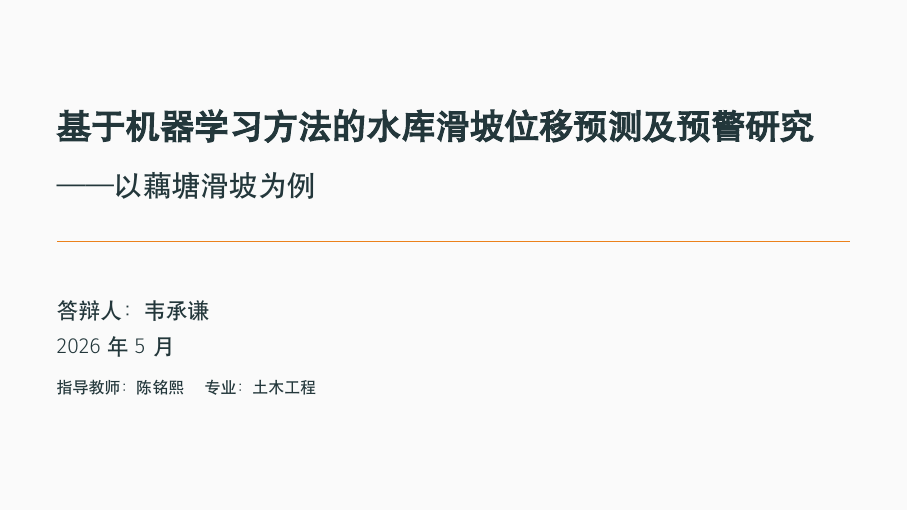
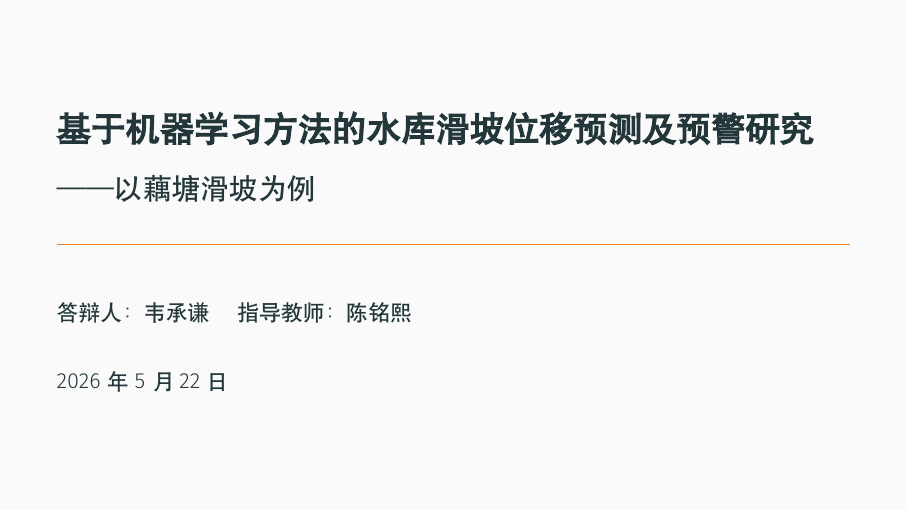
Before and after one commit to wcqqq1214/Undergraduate-Thesis, LaTeX slides (docs/latex/slides.tex): page 1 of 12. Compiled offline with XeLaTeX; a missing font is replaced by an installed copy or a similar font.

Commit message:
tweak: 修改答辩幻灯片元信息——日期改为5月22日，去专业，作者与指导教师横向排列

```diff
--- a/docs/latex/slides.tex
+++ b/docs/latex/slides.tex
@@ -41,9 +41,9 @@
 % ===== 元信息 =====
 \title{基于机器学习方法的水库滑坡位移预测及预警研究}
 \subtitle{——以藕塘滑坡为例}
-\author{答辩人：韦承谦}
-\institute{指导教师：陈铭熙 \quad 专业：土木工程}
-\date{2026年5月}
+\author{答辩人：韦承谦 \quad 指导教师：陈铭熙}
+\institute{}
+\date{\vspace{1.5em}2026年5月22日}
 
 \begin{document}
 
```
